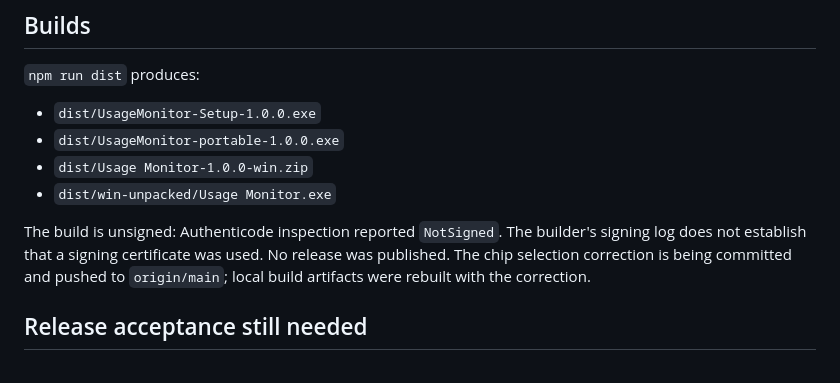
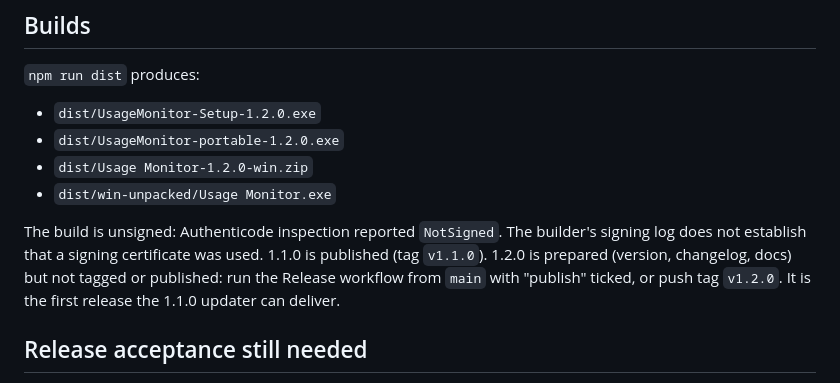
Before and after one commit to sb-git-cs/usage-monitor, a Markdown page: docs/handoff.md, the part around the change. Drawn GitHub-style.

```diff
--- a/docs/handoff.md
+++ b/docs/handoff.md
@@ -52,12 +52,12 @@ Audit and fix defects, bugs and usage miscalculations; harden the Windows app an
 
 `npm run dist` produces:
 
-- `dist/UsageMonitor-Setup-1.0.0.exe`
-- `dist/UsageMonitor-portable-1.0.0.exe`
-- `dist/Usage Monitor-1.0.0-win.zip`
+- `dist/UsageMonitor-Setup-1.2.0.exe`
+- `dist/UsageMonitor-portable-1.2.0.exe`
+- `dist/Usage Monitor-1.2.0-win.zip`
 - `dist/win-unpacked/Usage Monitor.exe`
 
-The build is unsigned: Authenticode inspection reported `NotSigned`. The builder's signing log does not establish that a signing certificate was used. No release was published. The chip selection correction is being committed and pushed to `origin/main`; local build artifacts were rebuilt with the correction.
+The build is unsigned: Authenticode inspection reported `NotSigned`. The builder's signing log does not establish that a signing certificate was used. 1.1.0 is published (tag `v1.1.0`). 1.2.0 is prepared (version, changelog, docs) but not tagged or published: run the Release workflow from `main` with "publish" ticked, or push tag `v1.2.0`. It is the first release the 1.1.0 updater can deliver.
 
 ## Release acceptance still needed
 
```
Also changed, not shown: CHANGELOG.md (+1 -1 lines), README.md (+3 -3 lines), docs/screenshots/overview.png, docs/screenshots/tray-flyout.png, 2 other files.
